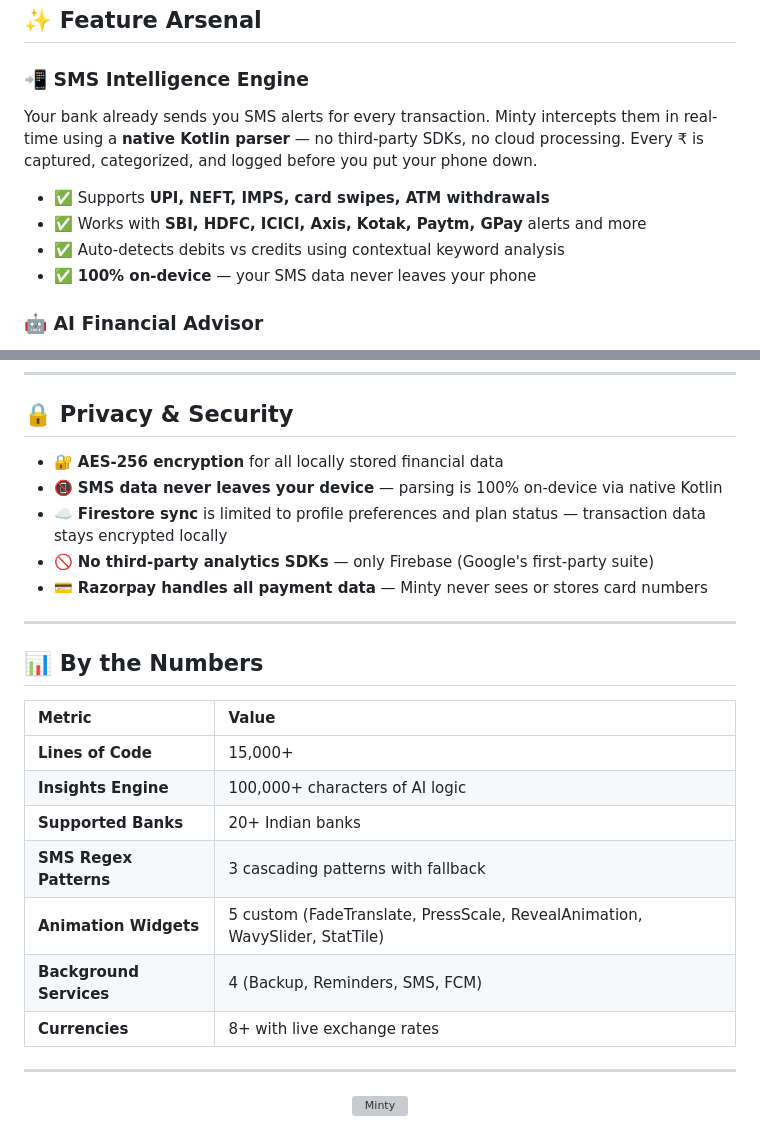
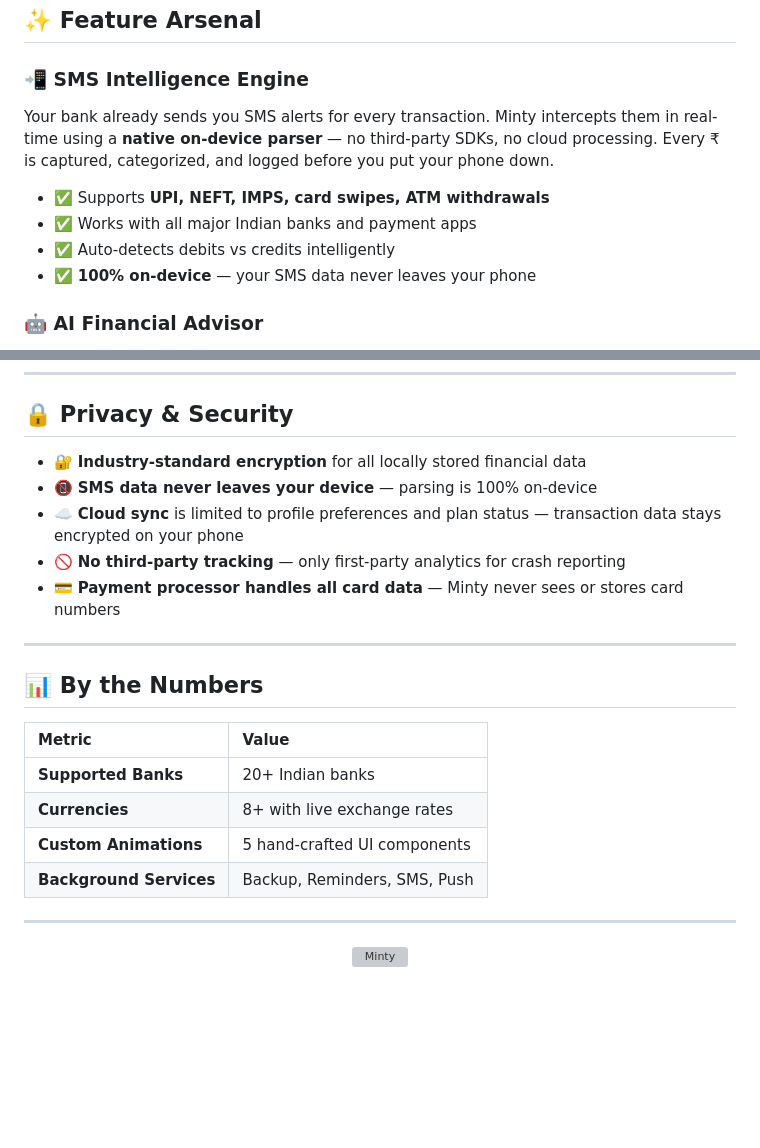
Before and after one commit to sanjay434343/Minty, a Markdown page: README.md, 2 parts joined by grey strips. Drawn GitHub-style; blank space fills up the shorter version; grey boxes are pictures that could not be loaded.

```diff
--- a/README.md
+++ b/README.md
@@ -74,11 +84,11 @@ Minty users report **saving 3–5× more** within the first 60 days — not beca
 ## ✨ Feature Arsenal
 
 ### 📲 SMS Intelligence Engine
-Your bank already sends you SMS alerts for every transaction. Minty intercepts them in real-time using a **native Kotlin parser** — no third-party SDKs, no cloud processing. Every ₹ is captured, categorized, and logged before you put your phone down.
+Your bank already sends you SMS alerts for every transaction. Minty intercepts them in real-time using a **native on-device parser** — no third-party SDKs, no cloud processing. Every ₹ is captured, categorized, and logged before you put your phone down.
 
 - ✅ Supports **UPI, NEFT, IMPS, card swipes, ATM withdrawals**
-- ✅ Works with **SBI, HDFC, ICICI, Axis, Kotak, Paytm, GPay** alerts and more
-- ✅ Auto-detects debits vs credits using contextual keyword analysis
+- ✅ Works with all major Indian banks and payment apps
+- ✅ Auto-detects debits vs credits intelligently
 - ✅ **100% on-device** — your SMS data never leaves your phone
 
 ### 🤖 AI Financial Advisor
@@ -335,11 +345,11 @@ Theme: **Dark-first** with light surfaces for onboarding and expense entry
 
 ## 🔒 Privacy & Security
 
-- 🔐 **AES-256 encryption** for all locally stored financial data
-- 📵 **SMS data never leaves your device** — parsing is 100% on-device via native Kotlin
-- ☁️ **Firestore sync** is limited to profile preferences and plan status — transaction data stays encrypted locally
-- 🚫 **No third-party analytics SDKs** — only Firebase (Google's first-party suite)
-- 💳 **Razorpay handles all payment data** — Minty never sees or stores card numbers
+- 🔐 **Industry-standard encryption** for all locally stored financial data
+- 📵 **SMS data never leaves your device** — parsing is 100% on-device
+- ☁️ **Cloud sync** is limited to profile preferences and plan status — transaction data stays encrypted on your phone
+- 🚫 **No third-party tracking** — only first-party analytics for crash reporting
+- 💳 **Payment processor handles all card data** — Minty never sees or stores card numbers
 
 ---
 
@@ -347,13 +357,10 @@ Theme: **Dark-first** with light surfaces for onboarding and expense entry
 
 | Metric | Value |
 | :--- | :--- |
-| **Lines of Code** | 15,000+ |
-| **Insights Engine** | 100,000+ characters of AI logic |
 | **Supported Banks** | 20+ Indian banks |
-| **SMS Regex Patterns** | 3 cascading patterns with fallback |
-| **Animation Widgets** | 5 custom (FadeTranslate, PressScale, RevealAnimation, WavySlider, StatTile) |
-| **Background Services** | 4 (Backup, Reminders, SMS, FCM) |
 | **Currencies** | 8+ with live exchange rates |
+| **Custom Animations** | 5 hand-crafted UI components |
+| **Background Services** | Backup, Reminders, SMS, Push |
 
 ---
 
```
Also changed, not shown: other parts of README.md (+148 -132 lines).
